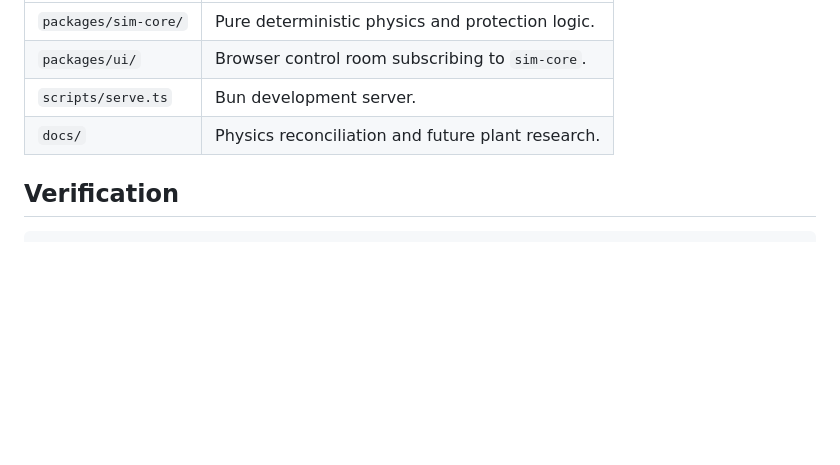
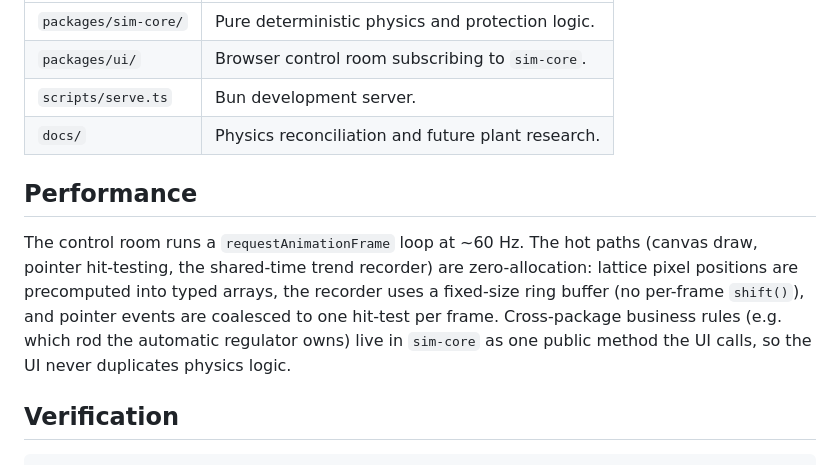
Before and after one commit to voidfreud/rbmk, a Markdown page: README.md, the part around the change. Drawn GitHub-style; blank space fills up the shorter version.

````diff
--- a/README.md
+++ b/README.md
@@ -131,6 +131,17 @@ the automatic regulator is what holds it.
 | `scripts/serve.ts` | Bun development server. |
 | `docs/` | Physics reconciliation and future plant research. |
 
+## Performance
+
+The control room runs a `requestAnimationFrame` loop at ~60 Hz. The hot
+paths (canvas draw, pointer hit-testing, the shared-time trend recorder)
+are zero-allocation: lattice pixel positions are precomputed into typed
+arrays, the recorder uses a fixed-size ring buffer (no per-frame
+`shift()`), and pointer events are coalesced to one hit-test per frame.
+Cross-package business rules (e.g. which rod the automatic regulator owns)
+live in `sim-core` as one public method the UI calls, so the UI never
+duplicates physics logic.
+
 ## Verification
 
 ```bash
````
Also changed, not shown: AGENTS.md (+28 -1 lines).
